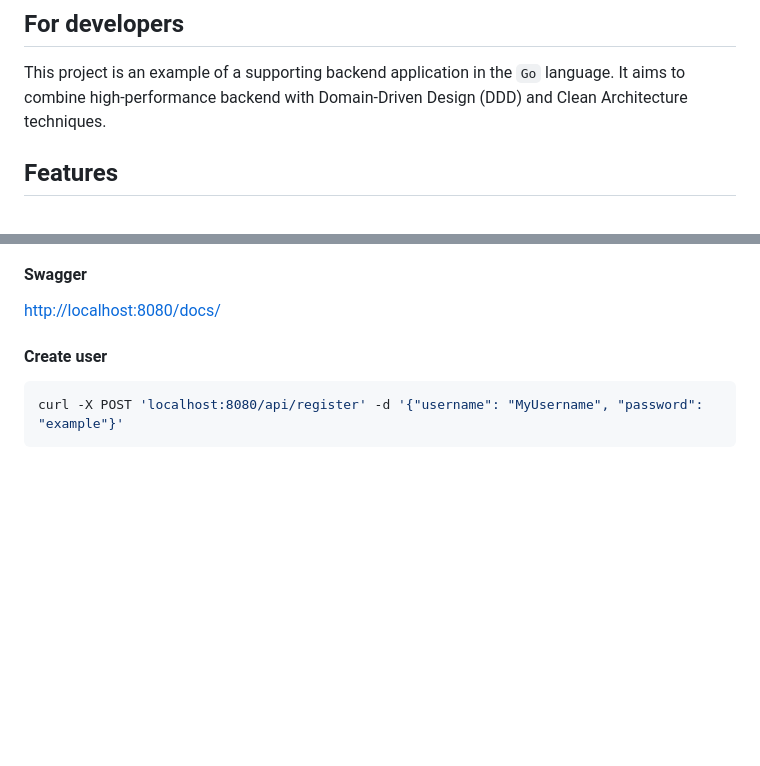
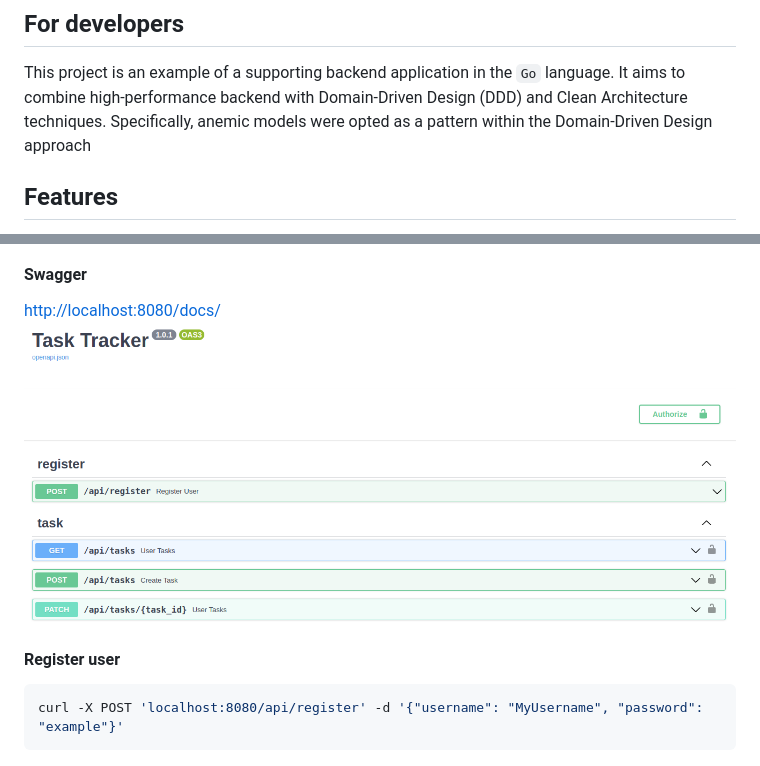
Before and after one commit to Gamazic/task-tracker, a Markdown page: README.md, 2 parts joined by grey strips. Rendered like a GitHub page; pictures changed too: doc/swagger.png (added); blank space fills up the shorter version.

````diff
--- a/README.md
+++ b/README.md
@@ -8,6 +8,7 @@ It allows users to create, manage and track tasks.
 This project is an example of a supporting backend application in the `Go` language.
 It aims to combine high-performance backend with Domain-Driven Design (DDD)
 and Clean Architecture techniques.
+Specifically, anemic models were opted as a pattern within the Domain-Driven Design approach
 
 ## Features
 
@@ -42,8 +43,8 @@ go run ./cmd/rest_api
 
 #### Swagger
 [http://localhost:8080/docs/](http://localhost:8080/docs/)
-
-#### Create user
+![img.png](doc/swagger.png)
+#### Register user
 
 ```shell
 curl -X POST 'localhost:8080/api/register' -d '{"username": "MyUsername", "password": "example"}'
````
Also changed, not shown: 5 other files.
